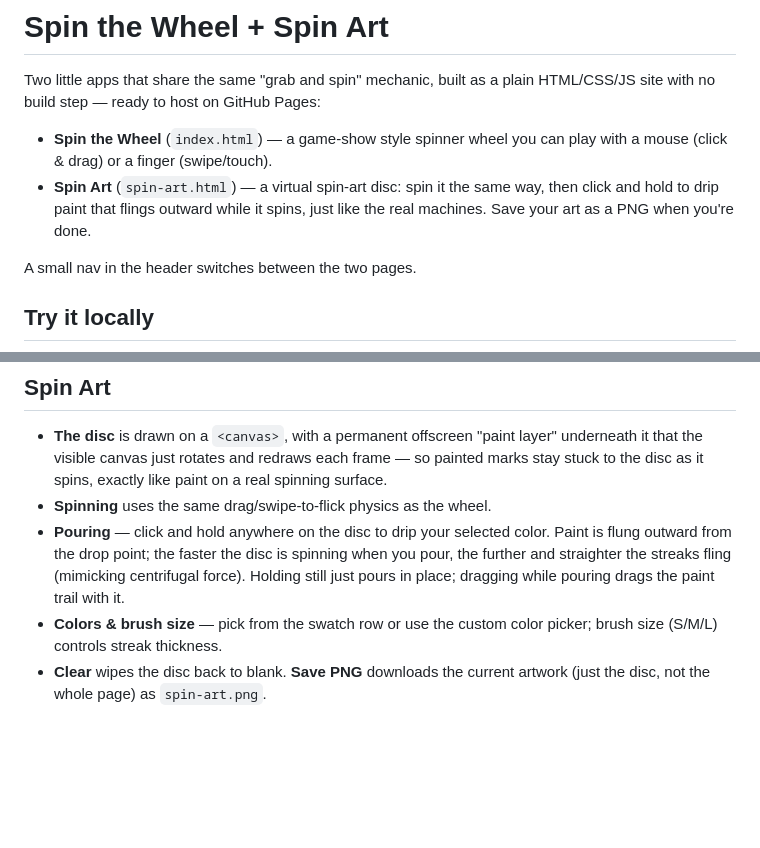
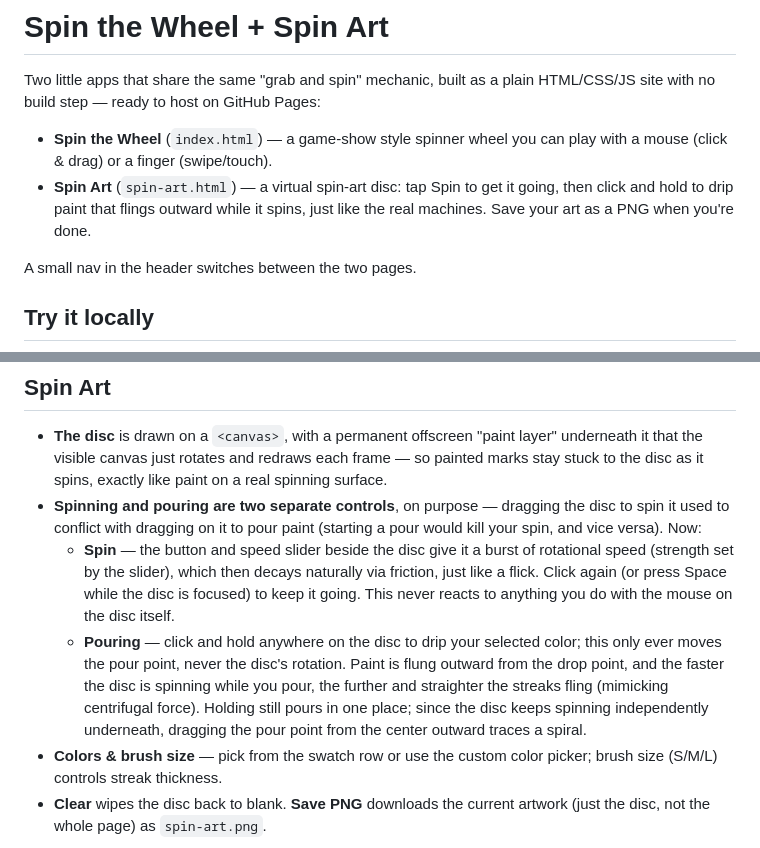
Before and after one commit to chromacole/spinner, a Markdown page: README.md, 2 parts joined by grey strips. GitHub-like rendering; blank space fills up the shorter version.

```diff
--- a/README.md
+++ b/README.md
@@ -5,9 +5,10 @@ plain HTML/CSS/JS site with no build step — ready to host on GitHub Pages:
 
 - **Spin the Wheel** (`index.html`) — a game-show style spinner wheel you can
   play with a mouse (click &amp; drag) or a finger (swipe/touch).
-- **Spin Art** (`spin-art.html`) — a virtual spin-art disc: spin it the same
-  way, then click and hold to drip paint that flings outward while it spins,
-  just like the real machines. Save your art as a PNG when you're done.
+- **Spin Art** (`spin-art.html`) — a virtual spin-art disc: tap Spin to get it
+  going, then click and hold to drip paint that flings outward while it
+  spins, just like the real machines. Save your art as a PNG when you're
+  done.
 
 A small nav in the header switches between the two pages.
 
@@ -75,12 +76,21 @@ are no underscore-prefixed files, but it's a safe default for static sites).
   layer" underneath it that the visible canvas just rotates and redraws each
   frame — so painted marks stay stuck to the disc as it spins, exactly like
   paint on a real spinning surface.
-- **Spinning** uses the same drag/swipe-to-flick physics as the wheel.
-- **Pouring** — click and hold anywhere on the disc to drip your selected
-  color. Paint is flung outward from the drop point; the faster the disc is
-  spinning when you pour, the further and straighter the streaks fling
-  (mimicking centrifugal force). Holding still just pours in place; dragging
-  while pouring drags the paint trail with it.
+- **Spinning and pouring are two separate controls**, on purpose — dragging
+  the disc to spin it used to conflict with dragging on it to pour paint
+  (starting a pour would kill your spin, and vice versa). Now:
+  - **Spin** — the button and speed slider beside the disc give it a burst
+    of rotational speed (strength set by the slider), which then decays
+    naturally via friction, just like a flick. Click again (or press Space
+    while the disc is focused) to keep it going. This never reacts to
+    anything you do with the mouse on the disc itself.
+  - **Pouring** — click and hold anywhere on the disc to drip your selected
+    color; this only ever moves the pour point, never the disc's rotation.
+    Paint is flung outward from the drop point, and the faster the disc is
+    spinning while you pour, the further and straighter the streaks fling
+    (mimicking centrifugal force). Holding still pours in one place; since
+    the disc keeps spinning independently underneath, dragging the pour
+    point from the center outward traces a spiral.
 - **Colors & brush size** — pick from the swatch row or use the custom color
   picker; brush size (S/M/L) controls streak thickness.
 - **Clear** wipes the disc back to blank. **Save PNG** downloads the current
```
